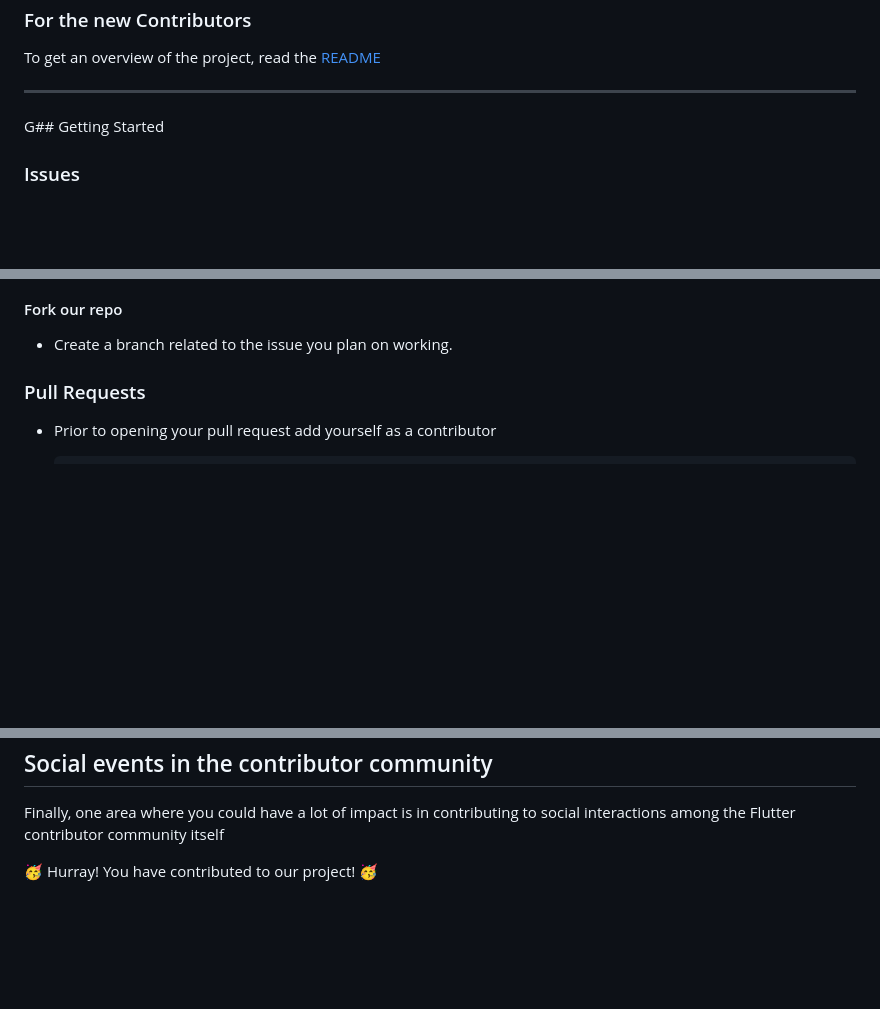
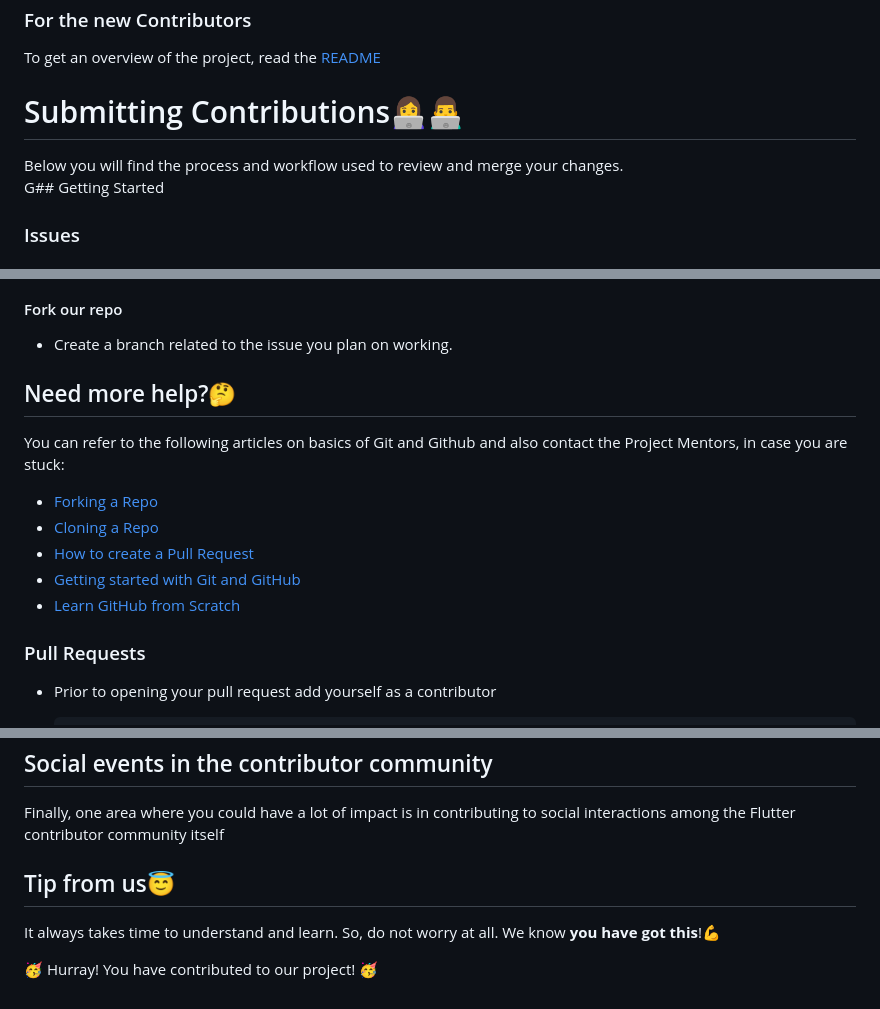
Before and after one commit to Clueless-Community/Spectrum-UI, a Markdown page: CONTRIBUTION.md, 3 parts joined by grey strips. Rendered like a GitHub page; blank space fills up the shorter version.

```diff
--- a/CONTRIBUTION.md
+++ b/CONTRIBUTION.md
@@ -21,7 +21,9 @@ Use the table of contents icon on the top left corner of this document to get to
 
 To get an overview of the project, read the [README](https://github.com/Clueless-Community/flutter-ui-components#readme)
 
----
+
+# Submitting Contributions👩‍💻👨‍💻
+Below you will find the process and workflow used to review and merge your changes.
 G## Getting Started
 
 ### Issues
@@ -39,6 +41,14 @@ Scan through our existing issues to find one that interests you. You can narrow
 #### Fork our repo
 
 -   Create a branch related to the issue you plan on working.
+## Need more help?🤔
+You can refer to the following articles on basics of Git and Github and also contact the Project Mentors, in case you are stuck:
+- [Forking a Repo](https://help.github.com/en/github/getting-started-with-github/fork-a-repo)
+- [Cloning a Repo](https://help.github.com/en/desktop/contributing-to-projects/creating-an-issue-or-pull-request)
+- [How to create a Pull Request](https://opensource.com/article/19/7/create-pull-request-github)
+- [Getting started with Git and GitHub](https://towardsdatascience.com/getting-started-with-git-and-github-6fcd0f2d4ac6)
+- [Learn GitHub from Scratch](https://lab.github.com/githubtraining/introduction-to-github)
+
 
 ### Pull Requests
 
@@ -177,7 +187,8 @@ Finally, one area where you could have a lot of impact is in contributing to soc
 
 
 
-
+## Tip from us😇
+It always takes time to understand and learn. So, do not worry at all. We know **you have got this**!💪
 
 
 🥳 Hurray! You have contributed to our project! 🥳
```
